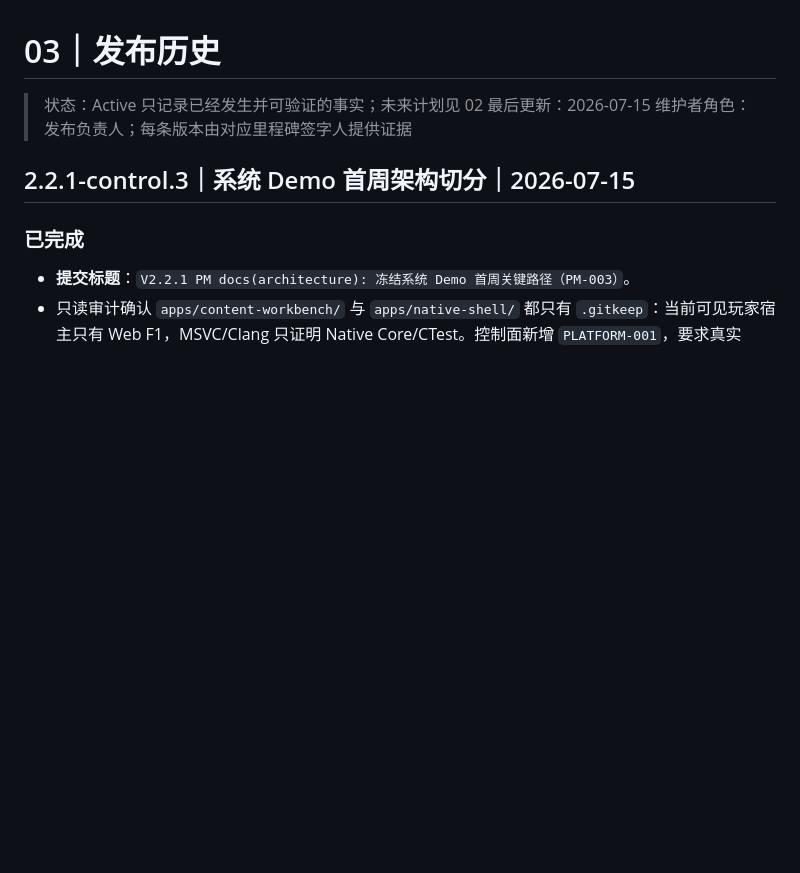
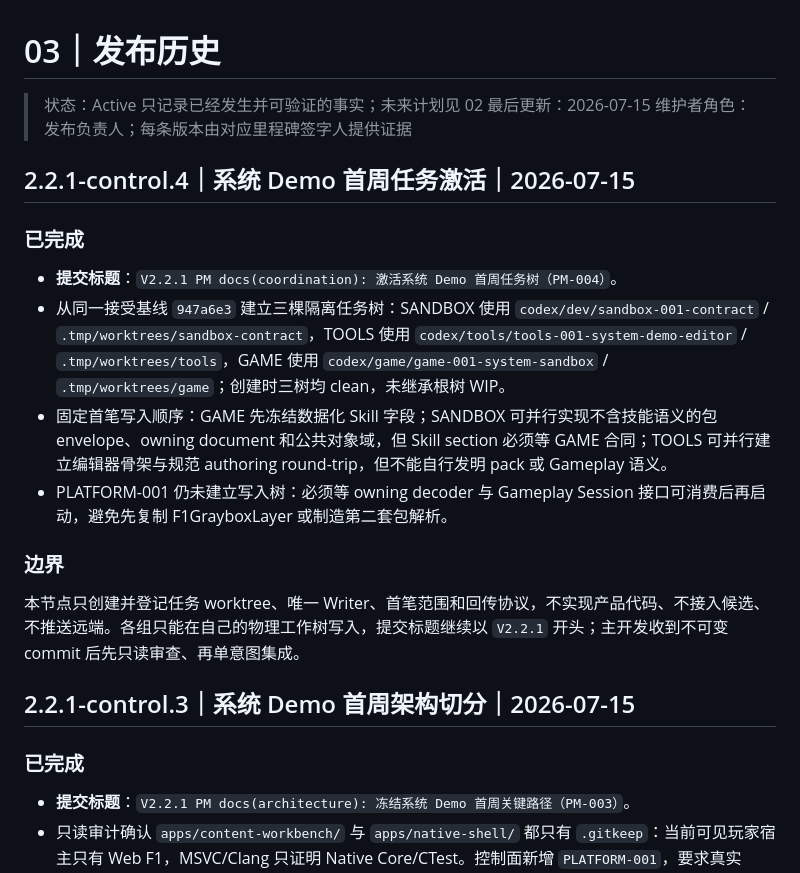
Before and after one commit to falling-feather/TianGongDu, a Markdown page: docs/03-发布历史.md, the part around the change. Drawn GitHub-style; blank space fills up the shorter version.

Commit message:
V2.2.1 PM docs(coordination): 激活系统 Demo 首周任务树（PM-004）

```diff
--- a/docs/03-发布历史.md
+++ b/docs/03-发布历史.md
@@ -4,6 +4,19 @@
 > 只记录已经发生并可验证的事实；未来计划见 02
 > 最后更新：2026-07-15
 > 维护者角色：发布负责人；每条版本由对应里程碑签字人提供证据
+
+## 2.2.1-control.4｜系统 Demo 首周任务激活｜2026-07-15
+
+### 已完成
+
+- **提交标题**：`V2.2.1 PM docs(coordination): 激活系统 Demo 首周任务树（PM-004）`。
+- 从同一接受基线 `947a6e3` 建立三棵隔离任务树：SANDBOX 使用 `codex/dev/sandbox-001-contract` / `.tmp/worktrees/sandbox-contract`，TOOLS 使用 `codex/tools/tools-001-system-demo-editor` / `.tmp/worktrees/tools`，GAME 使用 `codex/game/game-001-system-sandbox` / `.tmp/worktrees/game`；创建时三树均 clean，未继承根树 WIP。
+- 固定首笔写入顺序：GAME 先冻结数据化 Skill 字段；SANDBOX 可并行实现不含技能语义的包 envelope、owning document 和公共对象域，但 Skill section 必须等 GAME 合同；TOOLS 可并行建立编辑器骨架与规范 authoring round-trip，但不能自行发明 pack 或 Gameplay 语义。
+- PLATFORM-001 仍未建立写入树：必须等 owning decoder 与 Gameplay Session 接口可消费后再启动，避免先复制 F1GrayboxLayer 或制造第二套包解析。
+
+### 边界
+
+本节点只创建并登记任务 worktree、唯一 Writer、首笔范围和回传协议，不实现产品代码、不接入候选、不推送远端。各组只能在自己的物理工作树写入，提交标题继续以 `V2.2.1` 开头；主开发收到不可变 commit 后先只读审查、再单意图集成。
 
 ## 2.2.1-control.3｜系统 Demo 首周架构切分｜2026-07-15
 
```
Also changed, not shown: docs/02-版本规划与验收.md (+10 -9 lines).
